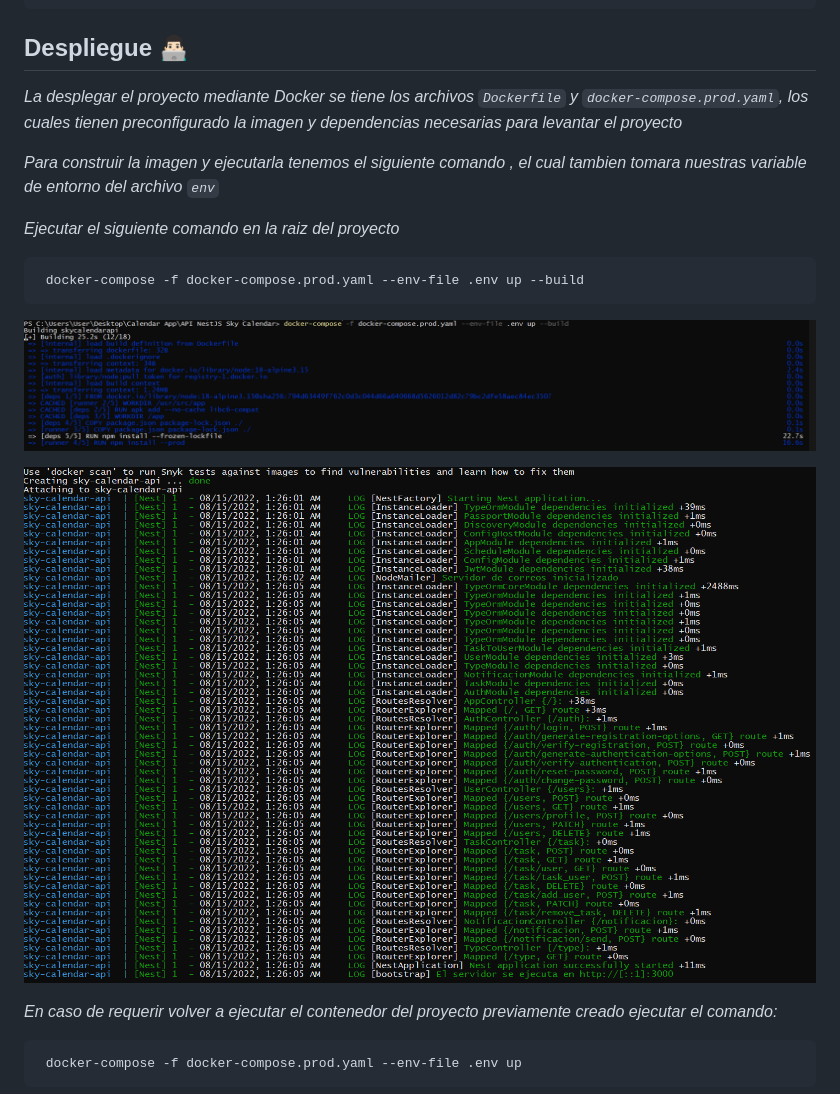
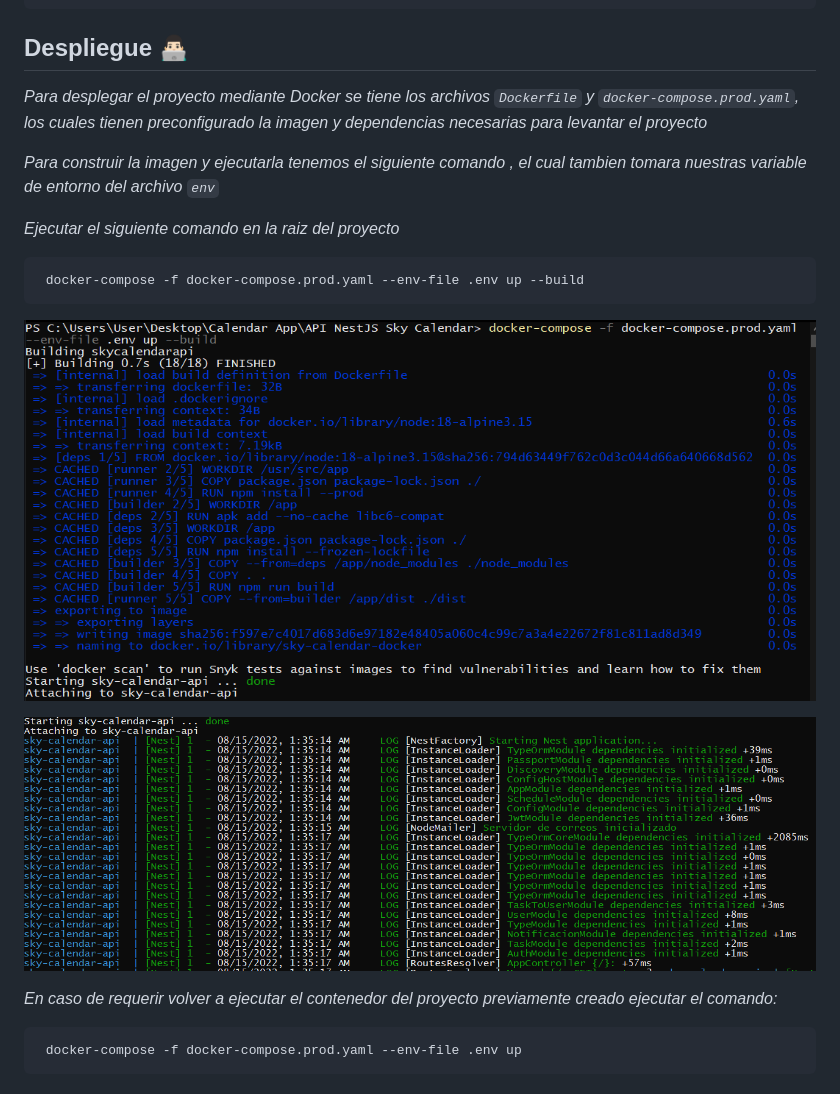
Before and after one commit to SkyZeroZx/API-NestJS-Sky-Calendar, a Markdown page: README.md, the part around the change. Rendered like a GitHub page; pictures changed too: docs/docker/docker-1.png, docs/docker/docker-2.png.

Commit message:
Update Images Docker

````diff
--- a/README.md
+++ b/README.md
@@ -113,7 +113,7 @@ _Para generar el build de producción del proyecto ejecutar el siguiente comando
 
 ## Despliegue 👨🏻‍💻
 
-_La desplegar el proyecto mediante Docker se tiene los archivos ```Dockerfile``` y ```docker-compose.prod.yaml```, los cuales tienen preconfigurado la imagen y dependencias necesarias para levantar el proyecto_
+_Para desplegar el proyecto mediante Docker se tiene los archivos ```Dockerfile``` y ```docker-compose.prod.yaml```, los cuales tienen preconfigurado la imagen y dependencias necesarias para levantar el proyecto_
 
 _Para construir la imagen y ejecutarla tenemos el siguiente comando , el cual tambien tomara nuestras variable de entorno del archivo ```env```_
 
````
Also changed, not shown: 1 other file.
